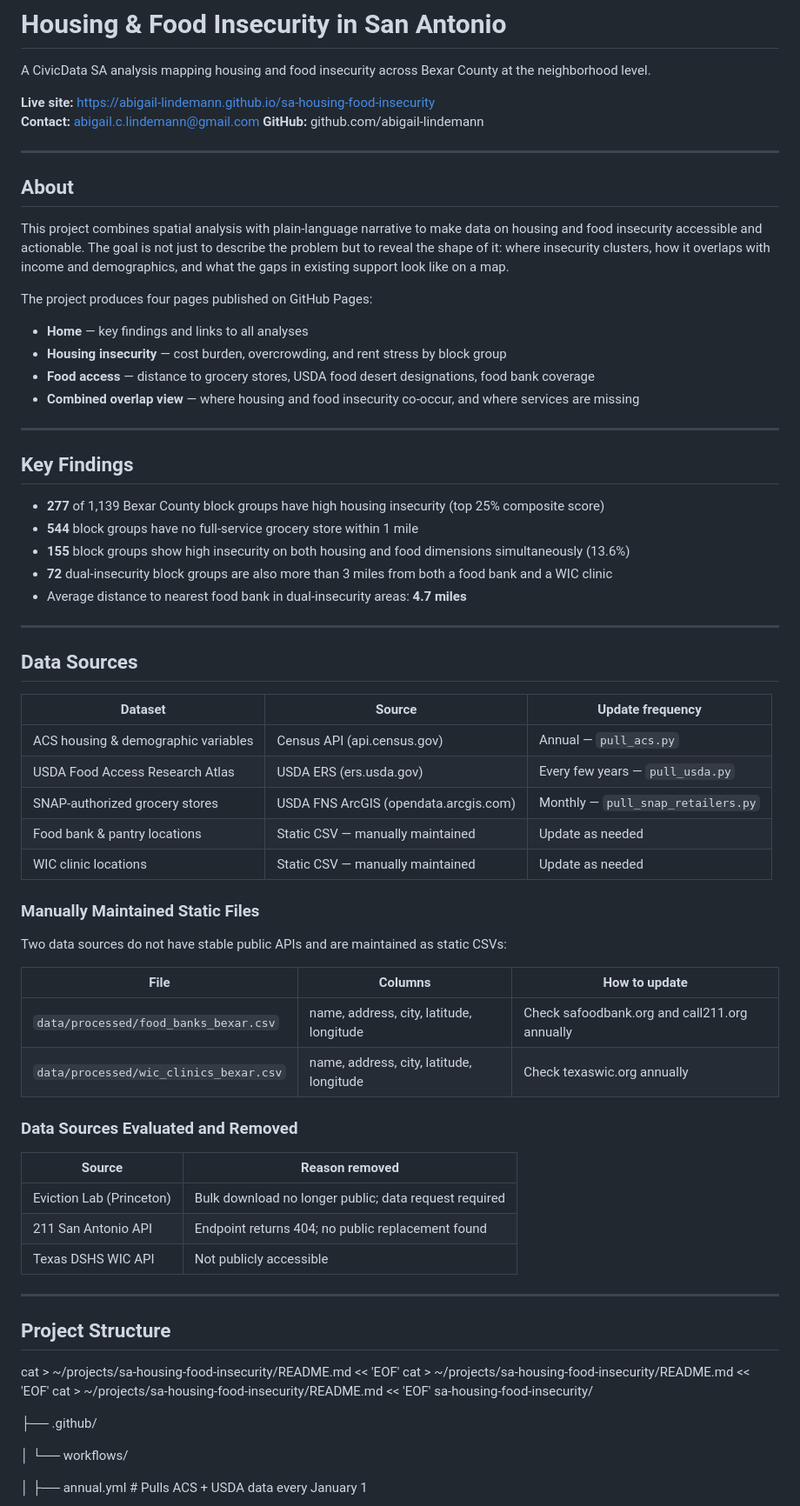
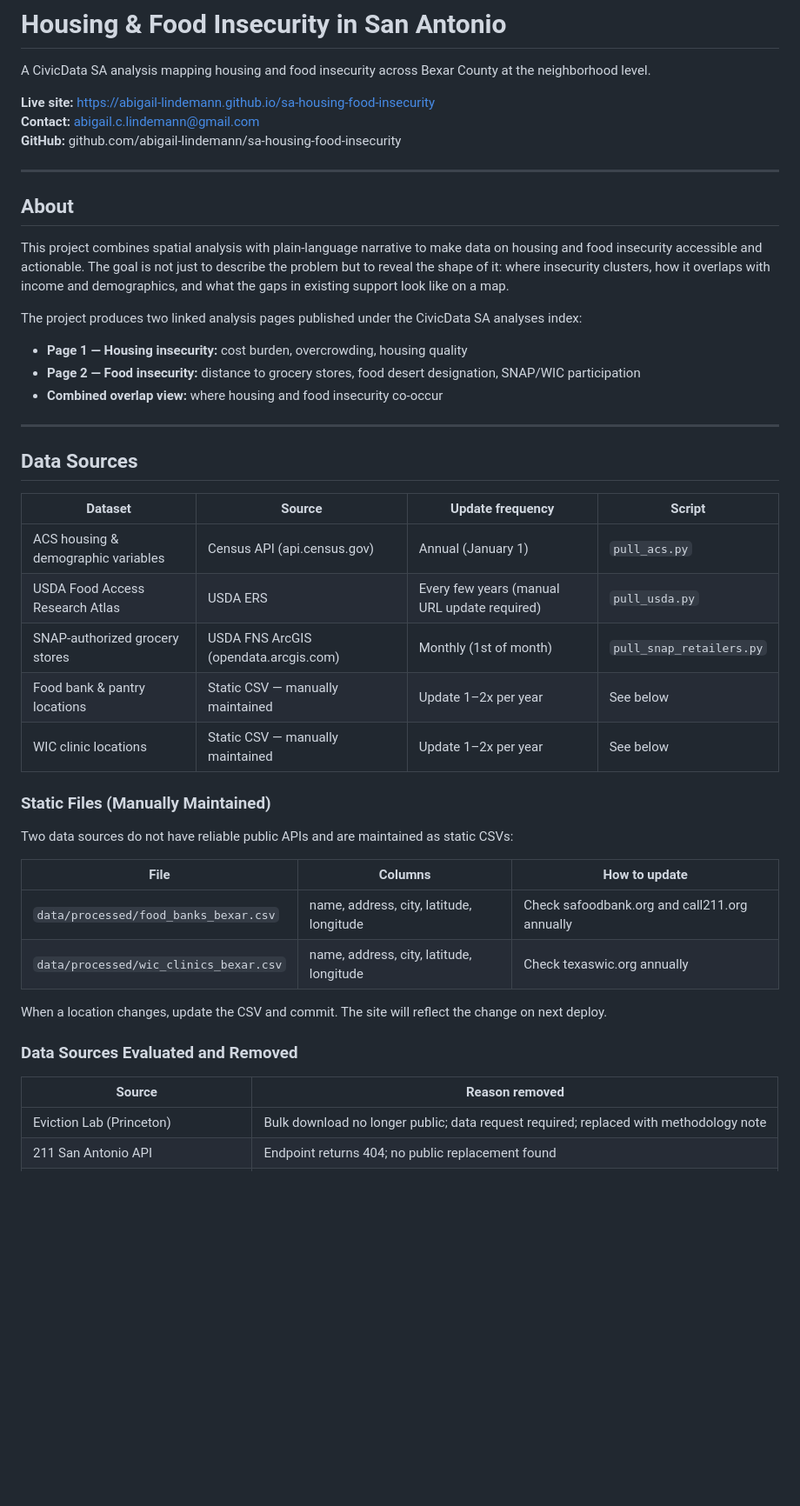
Before and after one commit to abigail-lindemann/sa-housing-food-insecurity, a Markdown page: README.md, the part around one of its changes. Shown at 87% size. Drawn GitHub-style; blank space fills up the shorter version.

Commit message:
Revise README for contact info and project details
Updated contact information and project structure details in the README. Revised project overview and data sources sections for clarity.

```diff
--- a/README.md
+++ b/README.md
@@ -4,7 +4,7 @@ A CivicData SA analysis mapping housing and food insecurity across Bexar County
 
 **Live site:** https://abigail-lindemann.github.io/sa-housing-food-insecurity
 **Contact:** abigail.c.lindemann@gmail.com
-**GitHub:** github.com/abigail-lindemann
+**GitHub:** github.com/abigail-lindemann/sa-housing-food-insecurity
 
 ---
 
@@ -12,62 +12,38 @@ A CivicData SA analysis mapping housing and food insecurity across Bexar County
 
 This project combines spatial analysis with plain-language narrative to make data on housing and food insecurity accessible and actionable. The goal is not just to describe the problem but to reveal the shape of it: where insecurity clusters, how it overlaps with income and demographics, and what the gaps in existing support look like on a map.
 
-The project produces four pages published on GitHub Pages:
+The project produces two linked analysis pages published under the CivicData SA analyses index:
 
-- **Home** — key findings and links to all analyses
-- **Housing insecurity** — cost burden, overcrowding, and rent stress by block group
-- **Food access** — distance to grocery stores, USDA food desert designations, food bank coverage
-- **Combined overlap view** — where housing and food insecurity co-occur, and where services are missing
-
----
-
-## Key Findings
-
-- **277** of 1,139 Bexar County block groups have high housing insecurity (top 25% composite score)
-- **544** block groups have no full-service grocery store within 1 mile
-- **155** block groups show high insecurity on both housing and food dimensions simultaneously (13.6%)
-- **72** dual-insecurity block groups are also more than 3 miles from both a food bank and a WIC clinic
-- Average distance to nearest food bank in dual-insecurity areas: **4.7 miles**
+- **Page 1 — Housing insecurity:** cost burden, overcrowding, housing quality
+- **Page 2 — Food insecurity:** distance to grocery stores, food desert designation, SNAP/WIC participation
+- **Combined overlap view:** where housing and food insecurity co-occur
 
 ---
 
 ## Data Sources
 
-| Dataset | Source | Update frequency |
-|---|---|---|
-| ACS housing & demographic variables | Census API (api.census.gov) | Annual — `pull_acs.py` |
-| USDA Food Access Research Atlas | USDA ERS (ers.usda.gov) | Every few years — `pull_usda.py` |
-| SNAP-authorized grocery stores | USDA FNS ArcGIS (opendata.arcgis.com) | Monthly — `pull_snap_retailers.py` |
-| Food bank & pantry locations | Static CSV — manually maintained | Update as needed |
-| WIC clinic locations | Static CSV — manually maintained | Update as needed |
+| Dataset | Source | Update frequency | Script |
+|---|---|---|---|
+| ACS housing & demographic variables | Census API (api.census.gov) | Annual (January 1) | `pull_acs.py` |
+| USDA Food Access Research Atlas | USDA ERS | Every few years (manual URL update required) | `pull_usda.py` |
+| SNAP-authorized grocery stores | USDA FNS ArcGIS (opendata.arcgis.com) | Monthly (1st of month) | `pull_snap_retailers.py` |
+| Food bank & pantry locations | Static CSV — manually maintained | Update 1–2x per year | See below |
+| WIC clinic locations | Static CSV — manually maintained | Update 1–2x per year | See below |
 
-### Manually Maintained Static Files
+### Static Files (Manually Maintained)
 
-Two data sources do not have stable public APIs and are maintained as static CSVs:
+Two data sources do not have reliable public APIs and are maintained as static CSVs:
 
 | File | Columns | How to update |
 |---|---|---|
 | `data/processed/food_banks_bexar.csv` | name, address, city, latitude, longitude | Check safoodbank.org and call211.org annually |
 | `data/processed/wic_clinics_bexar.csv` | name, address, city, latitude, longitude | Check texaswic.org annually |
 
+When a location changes, update the CSV and commit. The site will reflect the change on next deploy.
+
 ### Data Sources Evaluated and Removed
 
 | Source | Reason removed |
 |---|---|
-| Eviction Lab (Princeton) | Bulk download no longer public; data request required |
+| Eviction Lab (Princeton) | Bulk download no longer public; data request required; replaced with methodology note |
 | 211 San Antonio API | Endpoint returns 404; no public replacement found |
-| Texas DSHS WIC API | Not publicly accessible |
-
----
-
-## Project Structure
-cat > ~/projects/sa-housing-food-insecurity/README.md << 'EOF'
-cat > ~/projects/sa-housing-food-insecurity/README.md << 'EOF'
-cat > ~/projects/sa-housing-food-insecurity/README.md << 'EOF' sa-housing-food-insecurity/
-
-├── .github/
-
-│   └── workflows/
-
-│       ├── annual.yml          # Pulls ACS + USDA data every January 1
-
```
Also changed, not shown: other parts of README.md (+131 -86 lines).
